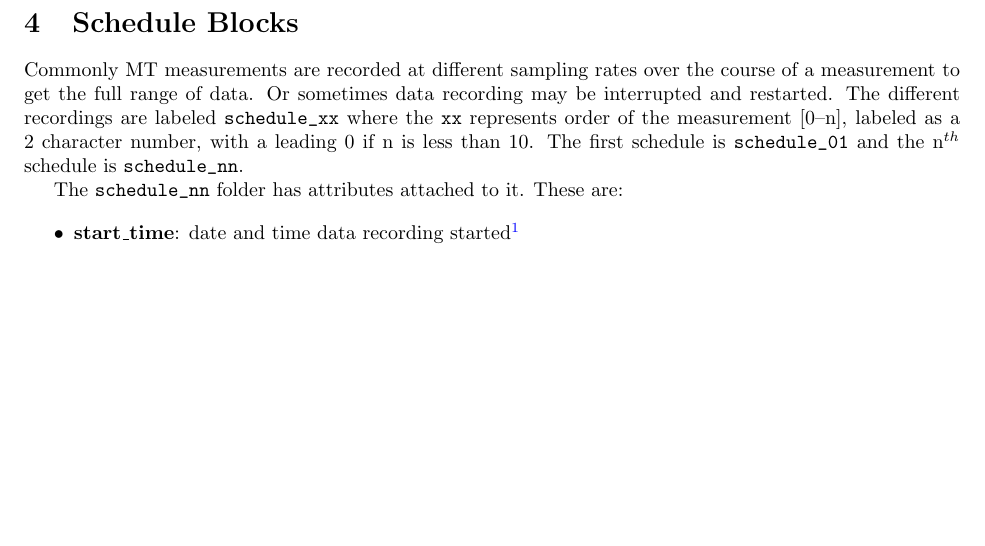
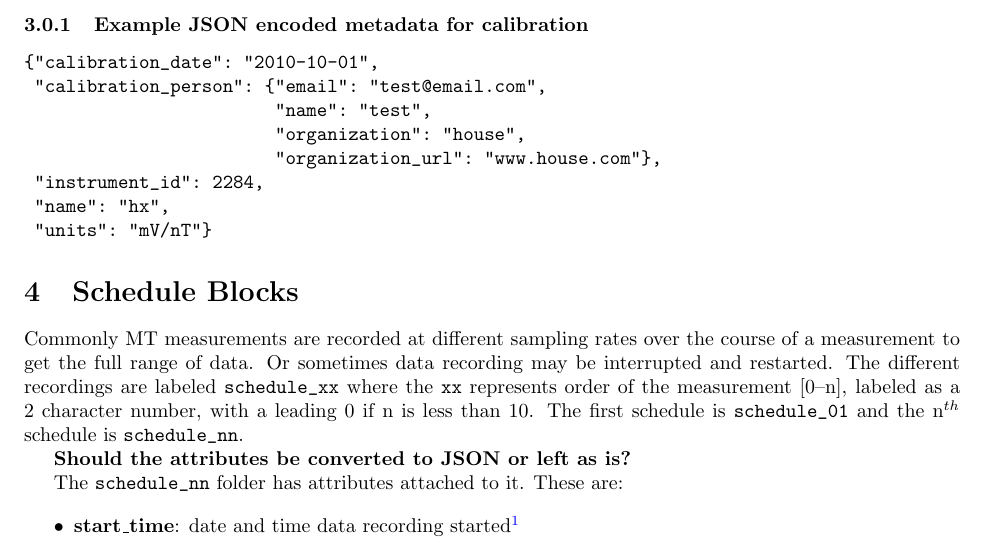
Before and after one commit to kujaku11/MTarchive, a LaTeX document (docs/mth5_manual.tex): part of page 9 of 9, cut at the place of the change, the shorter picture padded with empty space. Compiled offline with pdfLaTeX.

Commit message:
cleaning up code

```diff
--- a/docs/mth5_manual.tex
+++ b/docs/mth5_manual.tex
@@ -310,9 +310,23 @@ Attributes should include:
 	\item \attr{units}: units of calibration
 \end{itemize}
 
+\subsubsection{Example JSON encoded metadata for \textbf{calibration}}
+\begin{verbatim}
+{"calibration_date": "2010-10-01",
+ "calibration_person": {"email": "test@email.com",
+                        "name": "test",
+                        "organization": "house",
+                        "organization_url": "www.house.com"},
+ "instrument_id": 2284,
+ "name": "hx",
+ "units": "mV/nT"}
+\end{verbatim}
+
 \section{Schedule Blocks}
 
 Commonly MT measurements are recorded at different sampling rates over the course of a measurement to get the full range of data.  Or sometimes data recording may be interrupted and restarted.  The different recordings are labeled \verb|schedule_xx| where the \verb|xx| represents order of the measurement [0--n], labeled as a 2 character number, with a leading 0 if n is less than 10.  The first schedule is \verb|schedule_01| and the n$^{th}$ schedule is \verb|schedule_nn|.
+
+\textbf{Should the attributes be converted to JSON or left as is?}
 
 The \verb|schedule_nn| folder has attributes attached to it.  These are:
 
```
Also changed, not shown: docs/mth5_manual.pdf, 5 other files.
